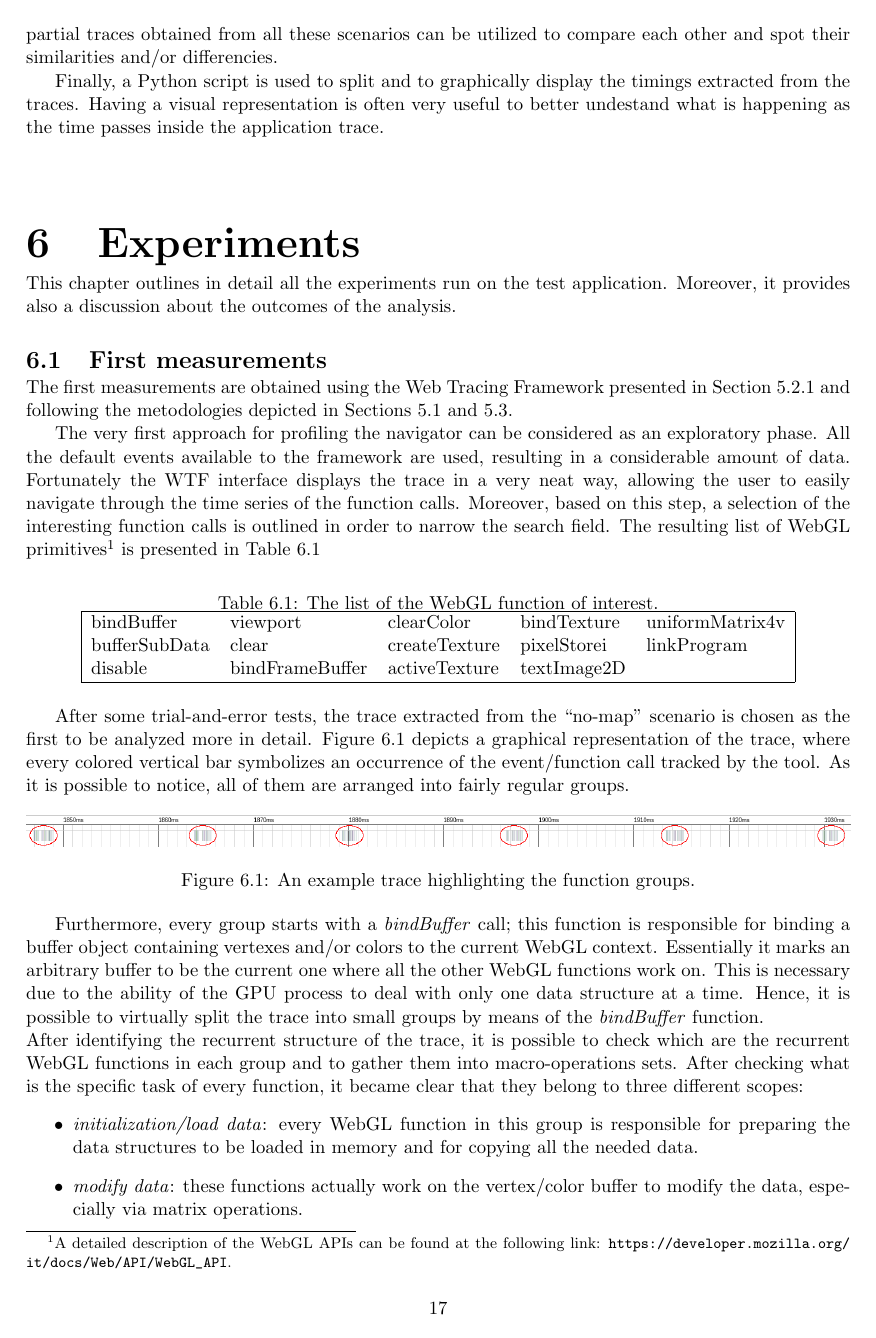
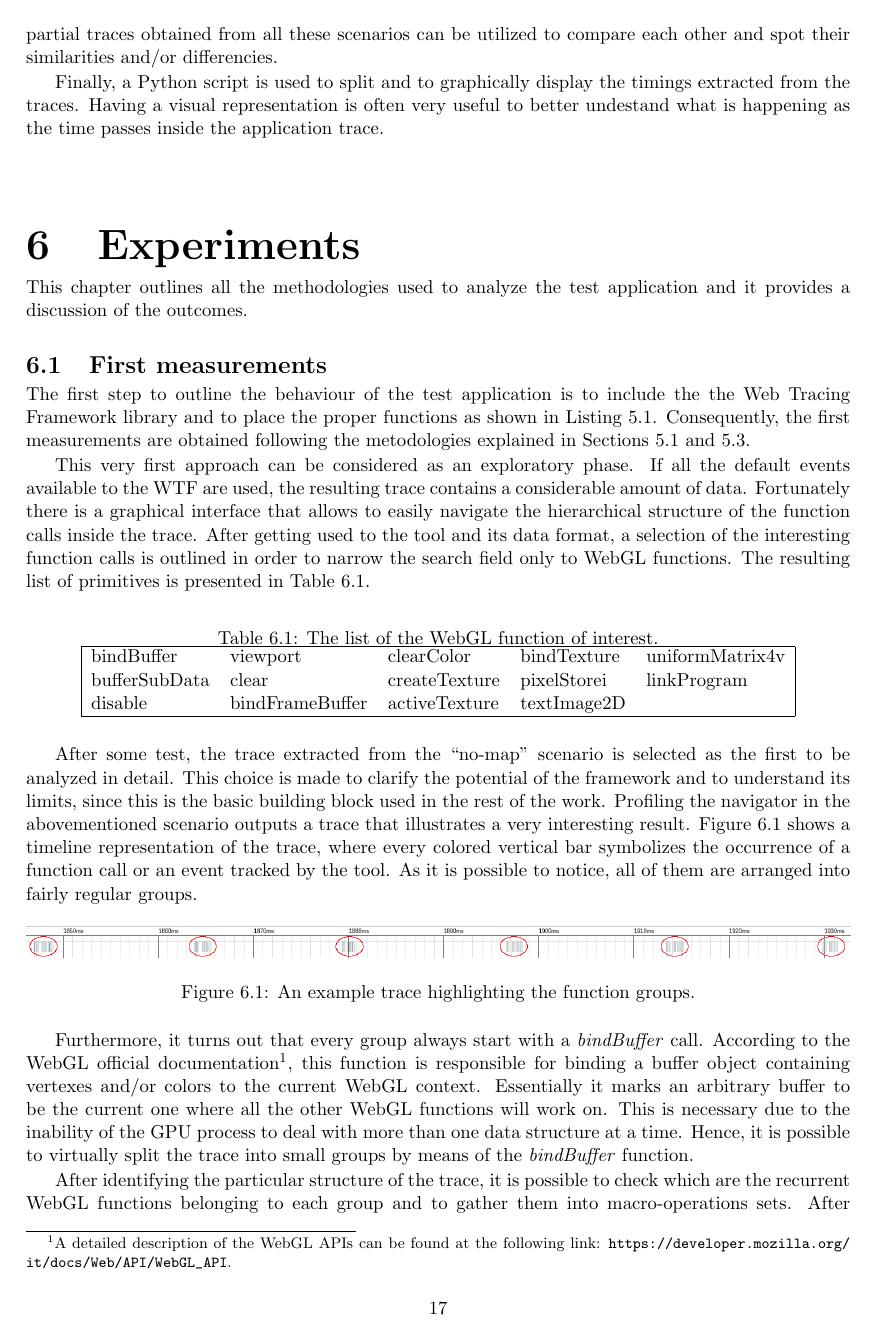
Before and after one commit to GianlucaBortoli/masterThesis, a LaTeX thesis (thesis.tex, which reads sections/experiments.tex): page 19 of 24 before the commit and page 19 of 23 after it. Compiled offline with pdfLaTeX.

Commit message:
Fixed experiments

```diff
--- a/sections/experiments.tex
+++ b/sections/experiments.tex
@@ -1,25 +1,25 @@
 %!TEX root=../thesis.tex
 \chapter{Experiments} \label{cha:experiments}
 
-This chapter outlines in detail all the experiments run on the test application.
-Moreover, it provides also a discussion about the outcomes of the analysis.
+This chapter outlines all the methodologies used to analyze the test application
+and it provides a discussion of the outcomes.
 
 
 \section{First measurements}
-The first measurements are obtained using the Web Tracing Framework presented in
-Section \ref{sec:wtf} and following the metodologies depicted in Sections
-\ref{sec:assumptions} and \ref{sec:procedure}.
+The first step to outline the behaviour of the test application is to include
+the the Web Tracing Framework library and to place
+the proper functions as shown in Listing \ref{code:wtf_example}.
+Consequently, the first measurements are obtained following the metodologies
+explained in Sections \ref{sec:assumptions} and \ref{sec:procedure}.
 
-The very first approach for profiling the navigator can be considered as an
-exploratory phase. All the default events available to the framework are
-used, resulting in a considerable amount of data. Fortunately the WTF interface
-displays the trace in a very neat way, allowing the user to easily navigate
-through the time series of the function calls. Moreover, based on this step,
-a selection of the interesting function calls is outlined in order to narrow the
-search field. The resulting list of WebGL primitives\footnote{A detailed description
-of the WebGL APIs can be found at the following link:
-\url{https://developer.mozilla.org/it/docs/Web/API/WebGL_API}.} is presented in
-Table \ref{tab:webgl_function_list}
+This very first approach can be considered as an
+exploratory phase. If all the default events available to the WTF are used, the
+resulting trace contains a considerable amount of data. Fortunately there is a
+graphical interface that allows to easily navigate the hierarchical structure
+of the function calls inside the trace. After getting used to the tool and its
+data format, a selection of the interesting function calls is outlined in order
+to narrow the search field only to WebGL functions. The resulting list of primitives
+is presented in Table \ref{tab:webgl_function_list}.
 \begin{table}[!htb]
     \centering
     \caption{The list of the WebGL function of interest.}
@@ -33,31 +33,39 @@ Table \ref{tab:webgl_function_list}
     \end{tabular}
 \end{table}
 
-After some trial-and-error tests, the trace extracted from the ``no-map'' scenario
-is chosen as the first to be analyzed more in detail. Figure \ref{img:no_map_overview}
-depicts a graphical representation of the trace, where every colored vertical bar
-symbolizes an occurrence of the event/function call tracked by the tool. As it
-is possible to notice, all of them are arranged into fairly regular groups.
+After some test, the trace extracted from the ``no-map'' scenario
+is selected as the first to be analyzed in detail. This choice is made
+to clarify the potential of the framework and to understand its limits, since
+this is the basic building block used in the rest of the work.
+Profiling the navigator in the abovementioned scenario outputs a trace that
+illustrates a very interesting result. Figure \ref{img:no_map_overview}
+shows a timeline representation of the trace, where every colored vertical bar
+symbolizes the occurrence of a function call or an event tracked by the tool.
+As it is possible to notice, all of them are arranged into fairly regular groups.
 \begin{figure}[!htb]
     \center{\includegraphics[width=1\linewidth]{no_map_overview.png}}
     \caption{An example trace highlighting the function groups.}
     \label{img:no_map_overview}
 \end{figure}
 
-Furthermore, every group starts with a \emph{bindBuffer} call; this function is
+Furthermore, it turns out that every group always start with a \emph{bindBuffer}
+call. According to the WebGL official documentation\footnote{A detailed description
+of the WebGL APIs can be found at the following link:
+\url{https://developer.mozilla.org/it/docs/Web/API/WebGL_API}.}, this function is
 responsible for binding a buffer object containing vertexes and/or colors to the
 current WebGL context. Essentially it marks an arbitrary buffer to be the current
-one where all the other WebGL functions work on. This is necessary due to the
-ability of the GPU process to deal with only one data structure at a time. Hence,
+one where all the other WebGL functions will work on. This is necessary due to the
+inability of the GPU process to deal with more than one data structure at a time. Hence,
 it is possible to virtually split the trace into small groups by means of the
-\emph{bindBuffer} function.\\
-After identifying the recurrent structure of the trace, it is possible to check
-which are the recurrent WebGL functions in each group and to gather them into
-macro-operations sets. After checking what is the specific task of every
-function, it became clear that they belong to three different scopes:
+\emph{bindBuffer} function.
+
+After identifying the particular structure of the trace, it is possible to check
+which are the recurrent WebGL functions belonging to each group and to gather them into
+macro-operations sets. After checking which is the specific task fulfilled by every
+function, it became clear that they belong to three main scopes:
 \begin{itemize}
     \item \emph{initialization/load data}: every WebGL function in this group
         is responsible for preparing the data structures to be loaded in memory
-        and for copying all the needed data.
+        and for copying all the needed data (eg. copies the bitmap of a texture
+        into some buffer).
     \item \emph{modify data}: these functions actually work on the vertex/color
-        buffer to modify the data, especially via matrix operations.
```
Also changed, not shown: biblio.bib (+0 -7 lines), sections/rt_model.tex (+1 -1 lines), imgs/call_arrival.png, sections/experiments.tex (64 more changed lines).
